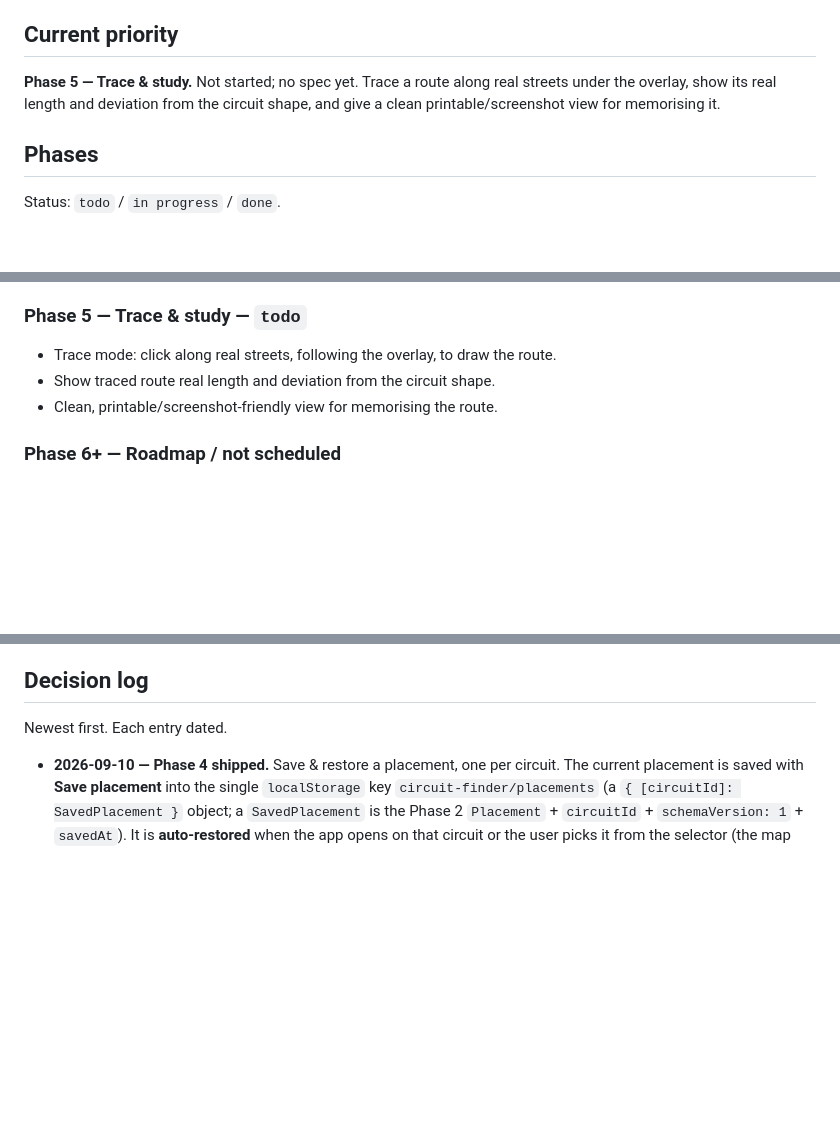
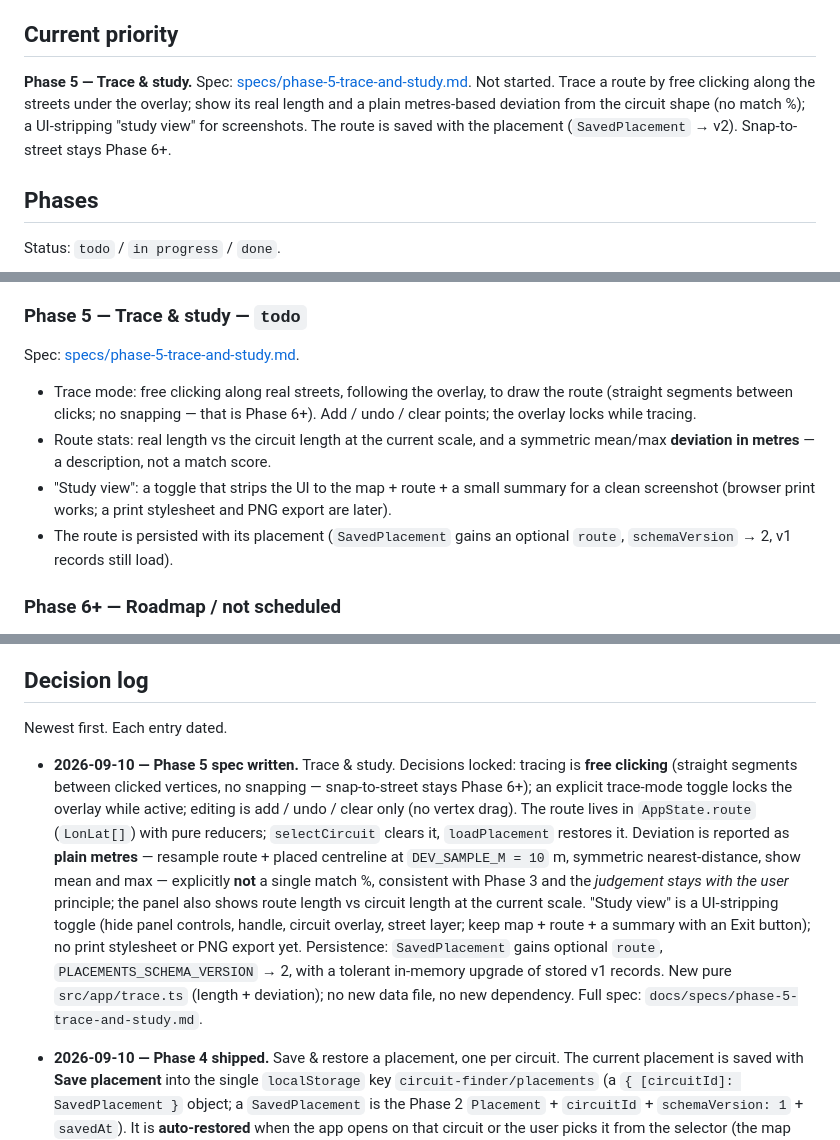
Before and after one commit to jnv7/circuit-finder, a Markdown page: docs/ROADMAP.md, 3 parts joined by grey strips. Rendered like a GitHub page; blank space fills up the shorter version.

```diff
--- a/docs/ROADMAP.md
+++ b/docs/ROADMAP.md
@@ -6,9 +6,12 @@ ideas. See [VISION.md](VISION.md) for the product goal and
 
 ## Current priority
 
-**Phase 5 — Trace & study.** Not started; no spec yet. Trace a route along real
-streets under the overlay, show its real length and deviation from the circuit
-shape, and give a clean printable/screenshot view for memorising it.
+**Phase 5 — Trace & study.** Spec:
+[specs/phase-5-trace-and-study.md](specs/phase-5-trace-and-study.md).
+Not started. Trace a route by free clicking along the streets under the overlay;
+show its real length and a plain metres-based deviation from the circuit shape
+(no match %); a UI-stripping "study view" for screenshots. The route is saved
+with the placement (`SavedPlacement` → v2). Snap-to-street stays Phase 6+.
 
 ## Phases
 
@@ -78,9 +81,18 @@ Spec: [specs/phase-4-save-restore-export.md](specs/phase-4-save-restore-export.m
 
 ### Phase 5 — Trace & study — `todo`
 
-- Trace mode: click along real streets, following the overlay, to draw the route.
-- Show traced route real length and deviation from the circuit shape.
-- Clean, printable/screenshot-friendly view for memorising the route.
+Spec: [specs/phase-5-trace-and-study.md](specs/phase-5-trace-and-study.md).
+
+- Trace mode: free clicking along real streets, following the overlay, to draw
+  the route (straight segments between clicks; no snapping — that is Phase 6+).
+  Add / undo / clear points; the overlay locks while tracing.
+- Route stats: real length vs the circuit length at the current scale, and a
+  symmetric mean/max **deviation in metres** — a description, not a match score.
+- "Study view": a toggle that strips the UI to the map + route + a small summary
+  for a clean screenshot (browser print works; a print stylesheet and PNG
+  export are later).
+- The route is persisted with its placement (`SavedPlacement` gains an optional
+  `route`, `schemaVersion` → 2, v1 records still load).
 
 ### Phase 6+ — Roadmap / not scheduled
 
@@ -104,6 +116,24 @@ Spec: [specs/phase-4-save-restore-export.md](specs/phase-4-save-restore-export.m
 ## Decision log
 
 Newest first. Each entry dated.
+
+- **2026-09-10 — Phase 5 spec written.** Trace & study. Decisions locked:
+  tracing is **free clicking** (straight segments between clicked vertices, no
+  snapping — snap-to-street stays Phase 6+); an explicit trace-mode toggle locks
+  the overlay while active; editing is add / undo / clear only (no vertex
+  drag). The route lives in `AppState.route` (`LonLat[]`) with pure reducers;
+  `selectCircuit` clears it, `loadPlacement` restores it. Deviation is reported
+  as **plain metres** — resample route + placed centreline at `DEV_SAMPLE_M =
+  10` m, symmetric nearest-distance, show mean and max — explicitly **not** a
+  single match %, consistent with Phase 3 and the *judgement stays with the
+  user* principle; the panel also shows route length vs circuit length at the
+  current scale. "Study view" is a UI-stripping toggle (hide panel controls,
+  handle, circuit overlay, street layer; keep map + route + a summary with an
+  Exit button); no print stylesheet or PNG export yet. Persistence:
+  `SavedPlacement` gains optional `route`, `PLACEMENTS_SCHEMA_VERSION` → 2, with
+  a tolerant in-memory upgrade of stored v1 records. New pure `src/app/trace.ts`
+  (length + deviation); no new data file, no new dependency. Full spec:
+  `docs/specs/phase-5-trace-and-study.md`.
 
 - **2026-09-10 — Phase 4 shipped.** Save & restore a placement, one per circuit.
   The current placement is saved with **Save placement** into the single
```
Also changed, not shown: docs/specs/phase-5-trace-and-study.md (added, +361 -0 lines).
